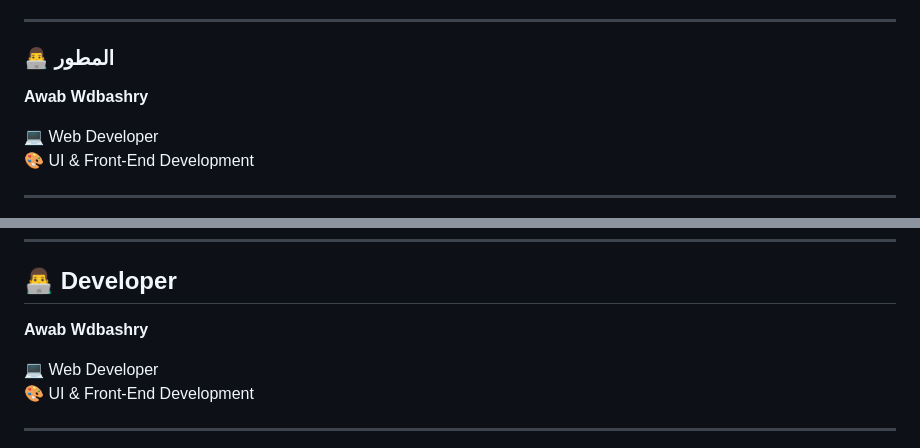
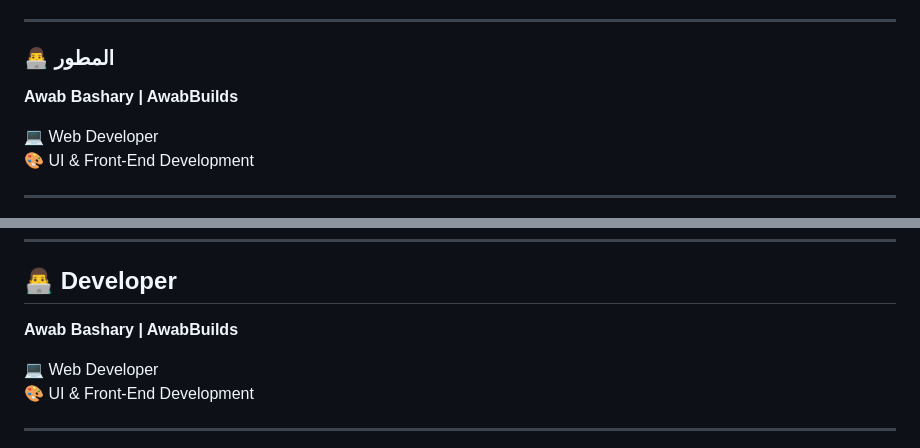
Before and after one commit to awabwdbashry-sketch/Luxury-Watches, a Markdown page: README.md, 2 parts joined by grey strips. Drawn GitHub-style.

```diff
--- a/README.md
+++ b/README.md
@@ -141,7 +141,7 @@ Luxury-Watches/
 
 ### 👨‍💻 المطور
 
-**Awab Wdbashry**
+**Awab Bashary | AwabBuilds**
 
 💻 Web Developer
 🎨 UI & Front-End Development
@@ -303,7 +303,7 @@ to create a premium visual presentation. 🎬
 
 ## 👨‍💻 Developer
 
-**Awab Wdbashry**
+**Awab Bashary | AwabBuilds**
 
 💻 Web Developer
 🎨 UI & Front-End Development
```
